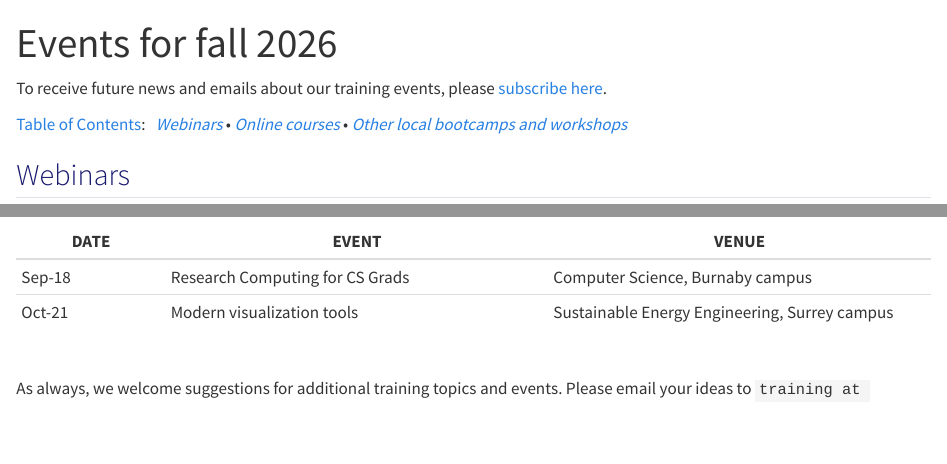
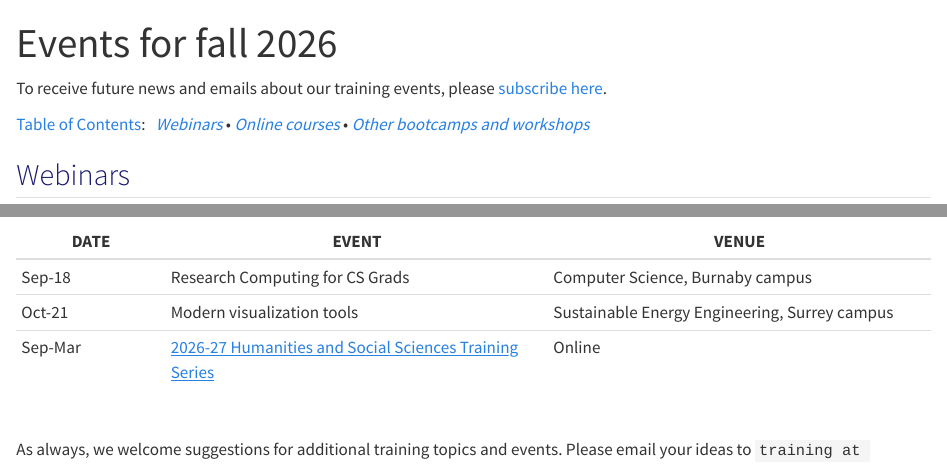
Before and after one commit to WestDRI/training, a Quarto document (calendar/fall-2026.qmd): the page in a window 1100 px wide, from its top, and a second part further down, joined at a grey line. Rendered offline with R 4.5, knitr and Pandoc in place of Quarto, with nearby package versions.

Commit message:
add HSS webinars

```diff
--- a/calendar/fall-2026.qmd
+++ b/calendar/fall-2026.qmd
@@ -26,7 +26,7 @@ To receive future news and emails about our training events, please [subscribe h
 &nbsp;
 [<em>Webinars</em>](#webinars)
 • [<em>Online courses</em>](#courses)
-• [<em>Other local bootcamps and workshops</em>](#bootcamps)
+• [<em>Other bootcamps and workshops</em>](#bootcamps)
 
 ## [Webinars]{#webinars}
 
@@ -87,7 +87,7 @@ Workshops offered by other Western Canadian universities will be added here as t
 | ---- | ---------- | ---------- |
 | Sep-18 | Research Computing for CS Grads | Computer Science, Burnaby campus|
 | Oct-21 | Modern visualization tools | Sustainable Energy Engineering, Surrey campus |
-
+| Sep-Mar | [2026-27 Humanities and Social Sciences Training Series](https://explora.alliancecan.ca/collections/2026-27-humanities-and-social-sciences-hss-training-series){target="_blank"} | Online |
 
 <!-- | Jan-Feb | [UofA Winter Bootcamp](https://www.ualberta.ca/en/information-services-and-technology/research-computing/bootcamps.html){target="_blank"} | Online | -->
 <!-- | May | [UofA Spring Bootcamp](https://ualbertauw.qualtrics.com/jfe/form/SV_9mGhgrxohgzJc1w){target="_blank"} | Online | -->
```
